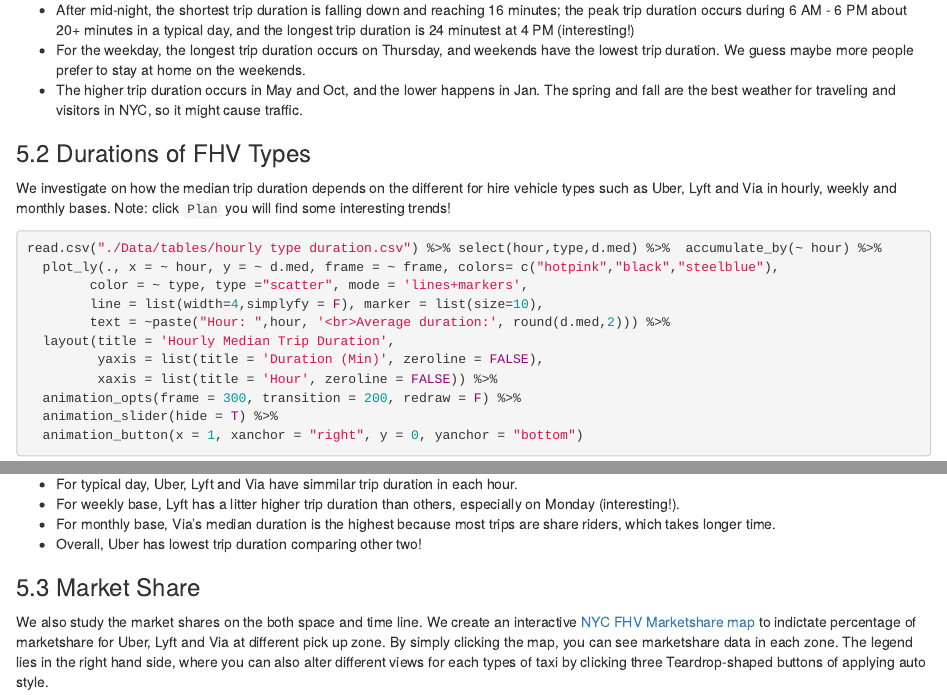
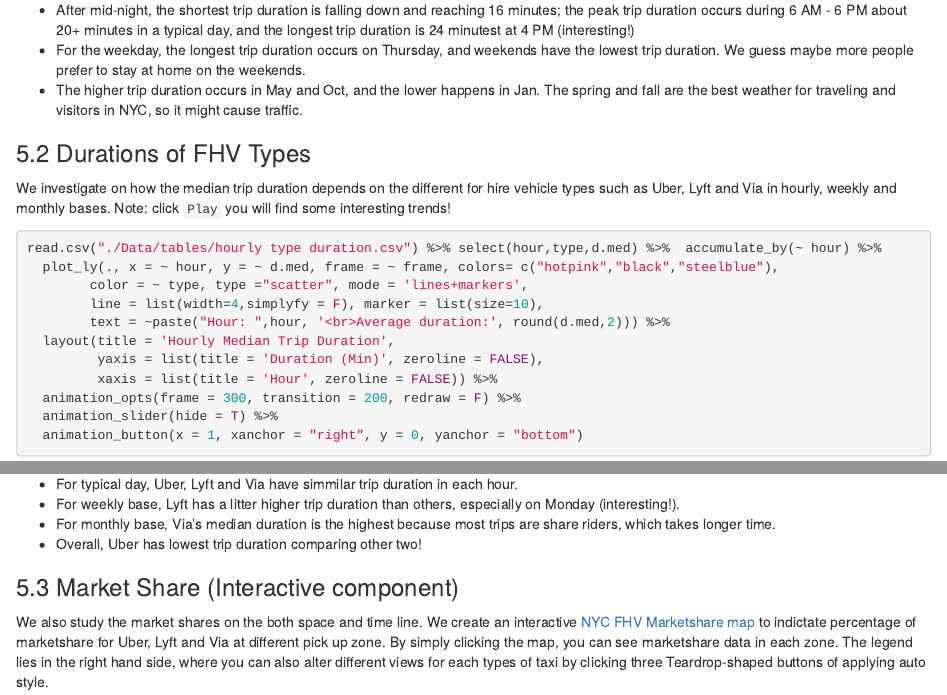
Before and after one commit to Jay4869/NYC-Taxi-FHV-Project, an R Markdown document (Final Project.Rmd): the page in a window 1100 px wide, from 9830 px down, and a second part further down, joined at a grey line. Rendered offline with R 4.5, knitr and Pandoc, with nearby package versions; some code elsewhere in the file could not run offline.

Commit message:
update html

````diff
--- a/Final Project.Rmd
+++ b/Final Project.Rmd
@@ -306,7 +306,7 @@
 
 ### 5.2 Durations of FHV Types
 
-We investigate on how the median trip duration depends on the different for hire vehicle types such as Uber, Lyft and Via in hourly, weekly and monthly bases. Note: click `Plan` you will find some interesting trends!
+We investigate on how the median trip duration depends on the different for hire vehicle types such as Uber, Lyft and Via in hourly, weekly and monthly bases. Note: click `Play` you will find some interesting trends!
 
 ```{r, echo=F}
 accumulate_by = function(dat, var)
@@ -372,7 +372,7 @@
 * For monthly base, Via's median duration is the highest because most trips are share riders, which takes longer time.
 * Overall, Uber has lowest trip duration comparing other two!
 
-### 5.3 Market Share
+### 5.3 Market Share (Interactive component)
 
 We also study the market shares on the both space and time line. We create an interactive [NYC FHV Marketshare map](https://zxf71699.carto.com/builder/62d8c815-2839-41fe-95e0-84ac6e4eccb6/embed) to indictate percentage of marketshare for Uber, Lyft and Via at different pick up zone. By simply clicking the map, you can see marketshare data in each zone. The legend lies in the right hand side, where you can also alter different views for each types of taxi by clicking three Teardrop-shaped buttons of applying auto style.
 
````
